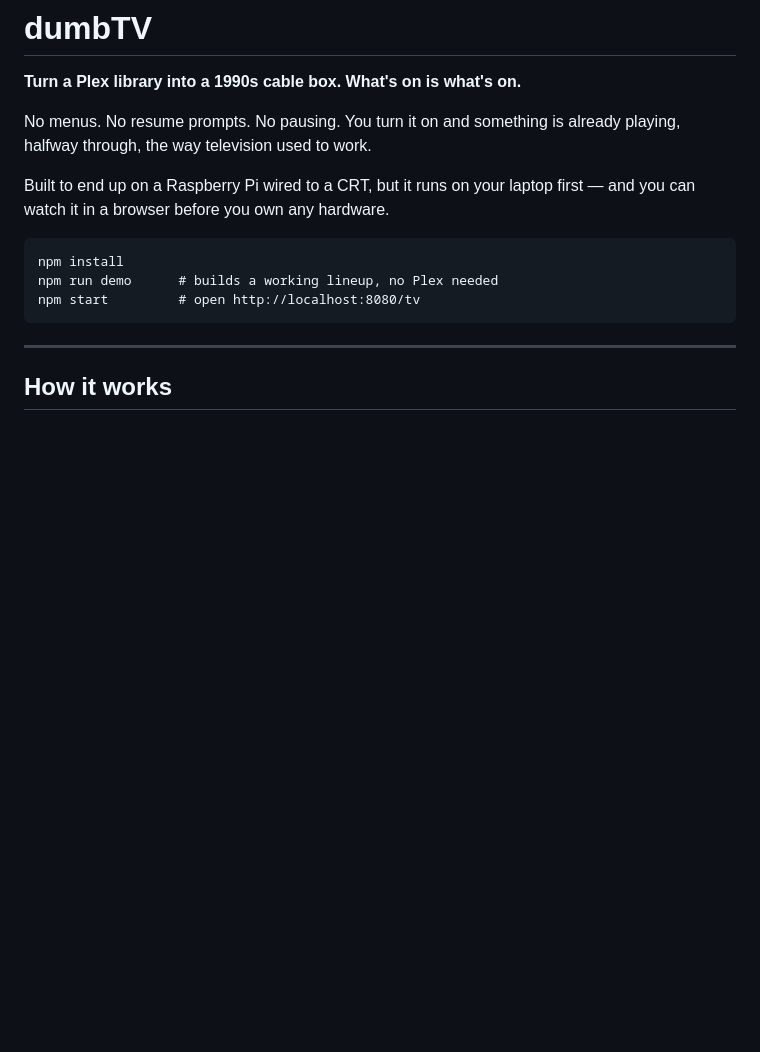
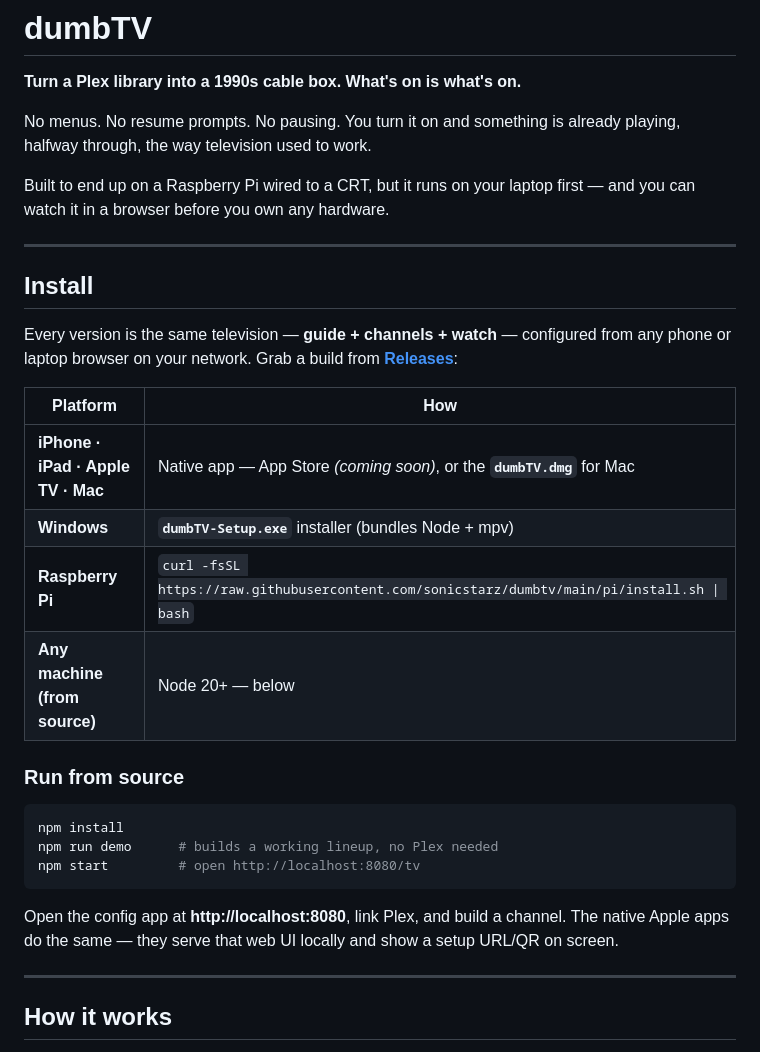
Before and after one commit to sonicstarz/dumbtv, a Markdown page: README.md, the part around the change. Drawn GitHub-style; blank space fills up the shorter version.

Commit message:
docs: README — multi-platform Install section
Front-page install table: Apple (App Store soon / .dmg), Windows
(.exe installer), Raspberry Pi (install.sh one-liner), and run-from-source.
Points at GitHub Releases.

Co-Authored-By: Claude Opus 4.8 (1M context) <noreply@anthropic.com>

````diff
--- a/README.md
+++ b/README.md
@@ -8,11 +8,32 @@ already playing, halfway through, the way television used to work.
 Built to end up on a Raspberry Pi wired to a CRT, but it runs on your laptop
 first — and you can watch it in a browser before you own any hardware.
 
-```
+---
+
+## Install
+
+Every version is the same television — **guide + channels + watch** — configured
+from any phone or laptop browser on your network. Grab a build from
+[**Releases**](https://github.com/sonicstarz/dumbtv/releases):
+
+| Platform | How |
+|---|---|
+| **iPhone · iPad · Apple TV · Mac** | Native app — App Store *(coming soon)*, or the **`dumbTV.dmg`** for Mac |
+| **Windows** | **`dumbTV-Setup.exe`** installer (bundles Node + mpv) |
+| **Raspberry Pi** | `curl -fsSL https://raw.githubusercontent.com/sonicstarz/dumbtv/main/pi/install.sh \| bash` |
+| **Any machine (from source)** | Node 20+ — below |
+
+### Run from source
+
+```bash
 npm install
 npm run demo      # builds a working lineup, no Plex needed
 npm start         # open http://localhost:8080/tv
 ```
+
+Open the config app at **http://localhost:8080**, link Plex, and build a channel.
+The native Apple apps do the same — they serve that web UI locally and show a
+setup URL/QR on screen.
 
 ---
 
````
